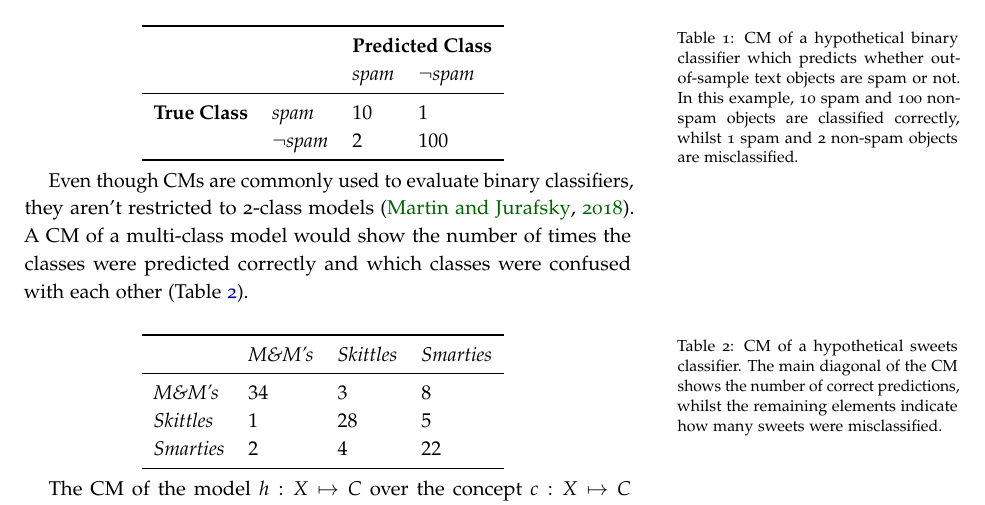
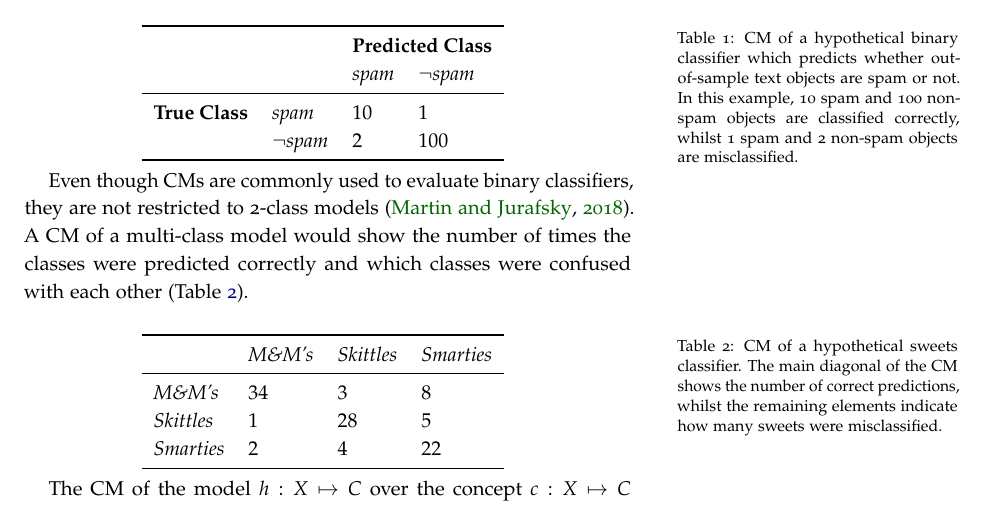
Before and after one commit to jp-um/machine_learning_handbook, a LaTeX thesis (ics5110_ml_handbook.tex, which reads terms/confusionmatrix_df.tex): part of page 9 of 23, cut so that both start at the same text. Compiled offline with pdfLaTeX.

Commit message:
Remove abbreviation.

```diff
--- a/terms/confusionmatrix_df.tex
+++ b/terms/confusionmatrix_df.tex
@@ -20,7 +20,9 @@ A \textit{Confusion Matrix} (CM), is a contingency table showing how well a mode
   \label{tab:cm_spam}
 \end{table}
 
-Even though CMs are commonly used to evaluate binary classifiers, they aren't restricted to 2-class models \citep{martin2018speech}. A CM of a multi-class model would show the number of times the classes were predicted correctly and which classes were confused with each other (Table \ref{tab:cm_sweets}).
+
+Even though CMs are commonly used to evaluate binary classifiers, they are not restricted to 2-class models \citep{martin2018speech}. A CM of a multi-class model would show the number of times the classes were predicted correctly and which classes were confused with each other (Table \ref{tab:cm_sweets}).
+
 
 \begin{table}[ht]
   \centering
```
